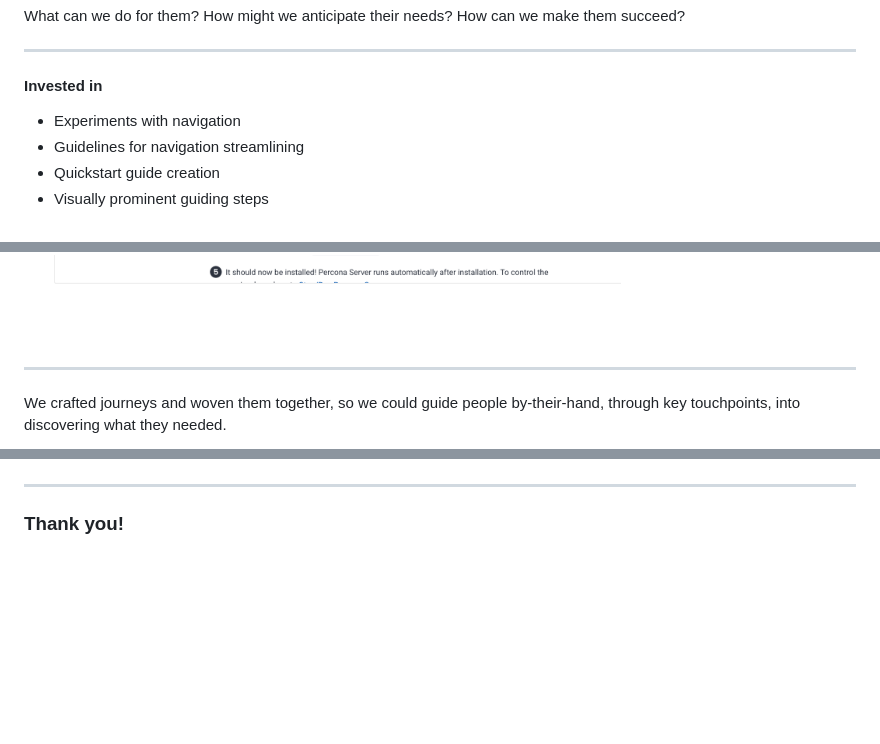
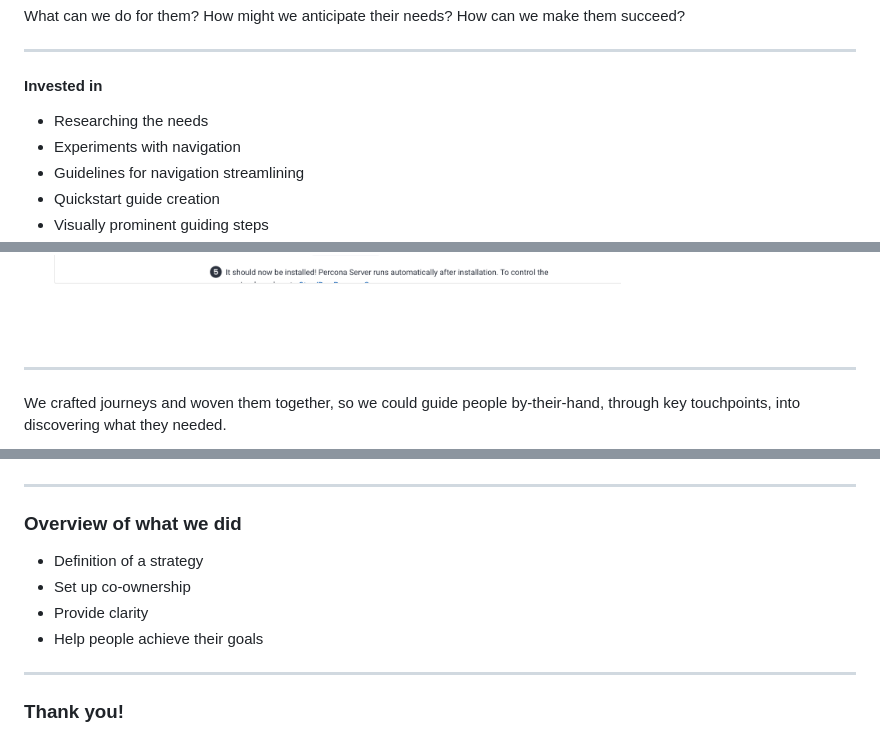
Before and after one commit to freenandes/prez, a Markdown page: list/docs_design.md, 3 parts joined by grey strips. Rendered like a GitHub page; blank space fills up the shorter version.

Commit message:
Feb 29, 2024, 8:50 AM

```diff
--- a/list/docs_design.md
+++ b/list/docs_design.md
@@ -618,6 +618,7 @@ _class: v-align
 
 #### Invested in
 
+- Researching the needs
 - Experiments with navigation
 - Guidelines for navigation streamlining
 - Quickstart guide creation
@@ -630,6 +631,8 @@ _class: v-align padding-null-right
 -->
 
 <!--
+We talked with people and experts to understand their needs.
+
 We did experiments a bunch of testing with navigation.
 
 For example, this top navigation (horizontal) + side navigation (vertical) was disapproved.
@@ -714,6 +717,32 @@ This would boost the aesthetic-usability effect by making users perceive our doc
 
 ---
 
+### Overview of what we did
+
+- Definition of a strategy
+- Set up co-ownership
+- Provide clarity
+- Help people achieve their goals
+
+<!--
+_class: v-align content-flush-top
+-->
+
+<!--
+- Definition of a strategy
+  - Generate consensus
+- Set up co-ownership
+  - Share responsibility
+  - Garner expertise
+- Provide clarity
+  - Readable
+  - Accessible
+- Help people achieve their goals
+  - Understand their needs through research
+-->
+
+---
+
 ### Thank you!
 
 #### Re-thinking product adoption<br> through documentation design
```
